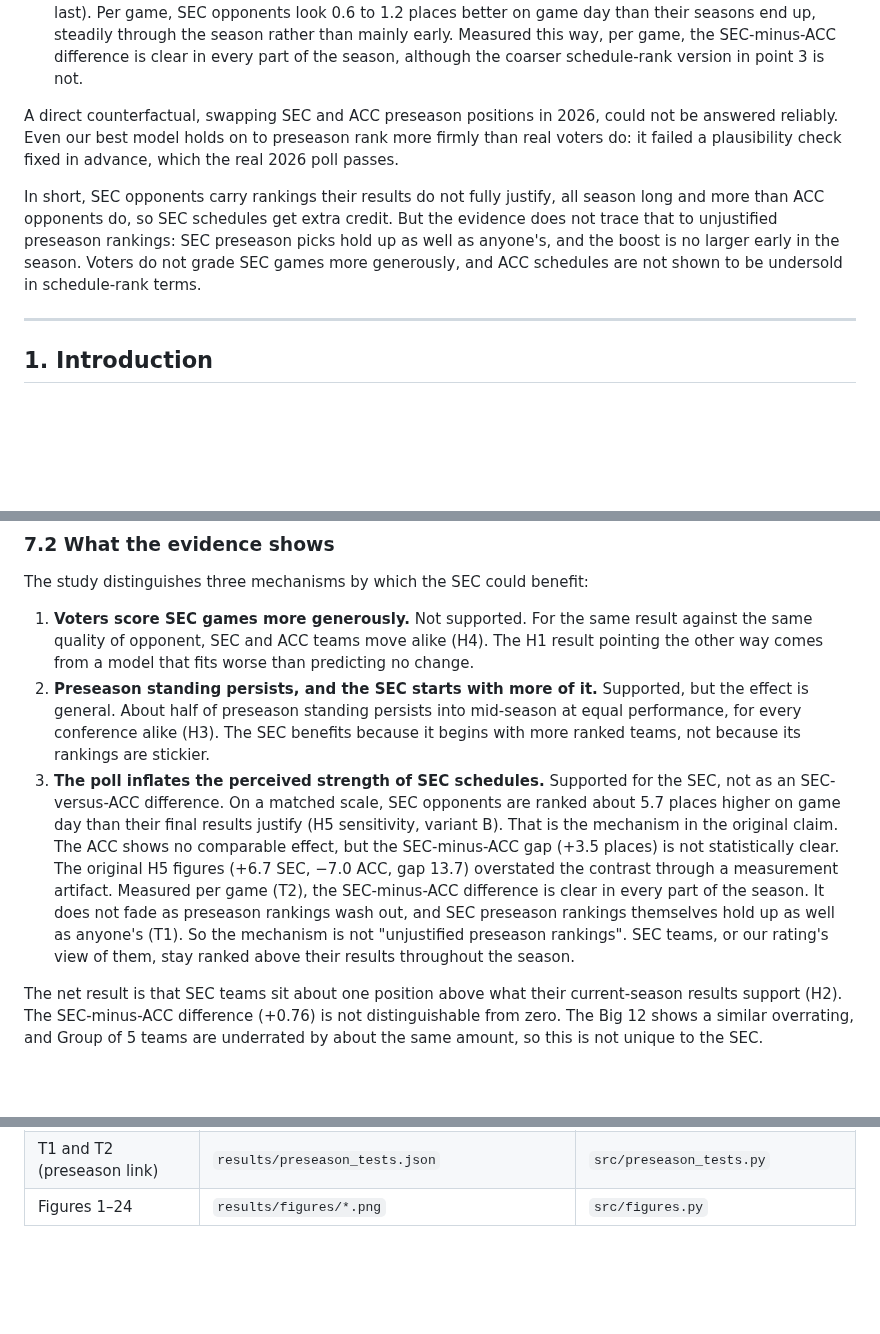
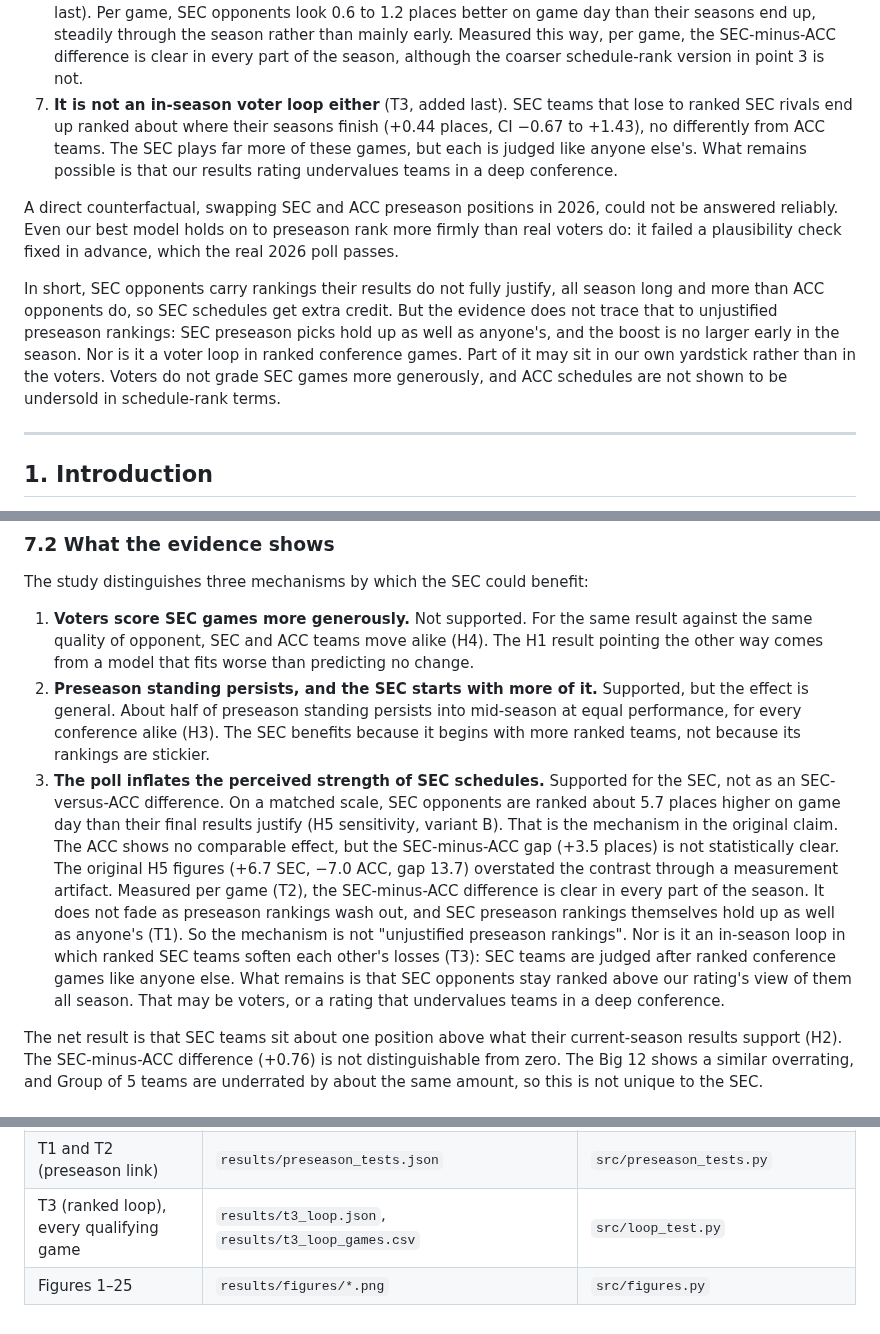
Before and after one commit to bowlsbeyk/CFB-Rankings, a Markdown page: REPORT.md, 3 parts joined by grey strips. Drawn GitHub-style; blank space fills up the shorter version.

```diff
--- a/REPORT.md
+++ b/REPORT.md
@@ -21,10 +21,11 @@ The model passed its pre-registered out-of-sample test. For the 2024 and 2025 se
 4. **SEC teams sit about one poll position above what their current-season results support** (+1.1, 95% CI +0.3 to +1.9; H2 against the season-only rating, added). The SEC-minus-ACC difference (+0.76, CI −0.43 to +1.93) is not distinguishable from zero, and the Big 12 is similar to the SEC at +1.2.
 5. **SEC preseason rankings are not unjustified** (T1, added last). SEC preseason-ranked teams finish almost exactly where their preseason rank predicts (+0.09 places, CI −1.63 to +1.89); ACC preseason picks hold up no better.
 6. **The SEC's schedule boost shows no preseason link, but it is bigger than the ACC's** (T2, added last). Per game, SEC opponents look 0.6 to 1.2 places better on game day than their seasons end up, steadily through the season rather than mainly early. Measured this way, per game, the SEC-minus-ACC difference is clear in every part of the season, although the coarser schedule-rank version in point 3 is not.
+7. **It is not an in-season voter loop either** (T3, added last). SEC teams that lose to ranked SEC rivals end up ranked about where their seasons finish (+0.44 places, CI −0.67 to +1.43), no differently from ACC teams. The SEC plays far more of these games, but each is judged like anyone else's. What remains possible is that our results rating undervalues teams in a deep conference.
 
 A direct counterfactual, swapping SEC and ACC preseason positions in 2026, could not be answered reliably. Even our best model holds on to preseason rank more firmly than real voters do: it failed a plausibility check fixed in advance, which the real 2026 poll passes.
 
-In short, SEC opponents carry rankings their results do not fully justify, all season long and more than ACC opponents do, so SEC schedules get extra credit. But the evidence does not trace that to unjustified preseason rankings: SEC preseason picks hold up as well as anyone's, and the boost is no larger early in the season. Voters do not grade SEC games more generously, and ACC schedules are not shown to be undersold in schedule-rank terms.
+In short, SEC opponents carry rankings their results do not fully justify, all season long and more than ACC opponents do, so SEC schedules get extra credit. But the evidence does not trace that to unjustified preseason rankings: SEC preseason picks hold up as well as anyone's, and the boost is no larger early in the season. Nor is it a voter loop in ranked conference games. Part of it may sit in our own yardstick rather than in the voters. Voters do not grade SEC games more generously, and ACC schedules are not shown to be undersold in schedule-rank terms.
 
 ---
 
@@ -518,7 +539,7 @@ The study distinguishes three mechanisms by which the SEC could benefit:
 
 1. **Voters score SEC games more generously.** Not supported. For the same result against the same quality of opponent, SEC and ACC teams move alike (H4). The H1 result pointing the other way comes from a model that fits worse than predicting no change.
 2. **Preseason standing persists, and the SEC starts with more of it.** Supported, but the effect is general. About half of preseason standing persists into mid-season at equal performance, for every conference alike (H3). The SEC benefits because it begins with more ranked teams, not because its rankings are stickier.
-3. **The poll inflates the perceived strength of SEC schedules.** Supported for the SEC, not as an SEC-versus-ACC difference. On a matched scale, SEC opponents are ranked about 5.7 places higher on game day than their final results justify (H5 sensitivity, variant B). That is the mechanism in the original claim. The ACC shows no comparable effect, but the SEC-minus-ACC gap (+3.5 places) is not statistically clear. The original H5 figures (+6.7 SEC, −7.0 ACC, gap 13.7) overstated the contrast through a measurement artifact. Measured per game (T2), the SEC-minus-ACC difference is clear in every part of the season. It does not fade as preseason rankings wash out, and SEC preseason rankings themselves hold up as well as anyone's (T1). So the mechanism is not "unjustified preseason rankings". SEC teams, or our rating's view of them, stay ranked above their results throughout the season.
+3. **The poll inflates the perceived strength of SEC schedules.** Supported for the SEC, not as an SEC-versus-ACC difference. On a matched scale, SEC opponents are ranked about 5.7 places higher on game day than their final results justify (H5 sensitivity, variant B). That is the mechanism in the original claim. The ACC shows no comparable effect, but the SEC-minus-ACC gap (+3.5 places) is not statistically clear. The original H5 figures (+6.7 SEC, −7.0 ACC, gap 13.7) overstated the contrast through a measurement artifact. Measured per game (T2), the SEC-minus-ACC difference is clear in every part of the season. It does not fade as preseason rankings wash out, and SEC preseason rankings themselves hold up as well as anyone's (T1). So the mechanism is not "unjustified preseason rankings". Nor is it an in-season loop in which ranked SEC teams soften each other's losses (T3): SEC teams are judged after ranked conference games like anyone else. What remains is that SEC opponents stay ranked above our rating's view of them all season. That may be voters, or a rating that undervalues teams in a deep conference.
 
 The net result is that SEC teams sit about one position above what their current-season results support (H2). The SEC-minus-ACC difference (+0.76) is not distinguishable from zero. The Big 12 shows a similar overrating, and Group of 5 teams are underrated by about the same amount, so this is not unique to the SEC.
 
@@ -585,4 +606,5 @@ python run_all.py
 | Exploratory team residuals | `results/team_bias_*.csv`, `results/conference_bias_*.csv` | `src/team_bias.py` |
 | 2026 over/underrated (exploratory) | `results/rankings_2026.csv` | `src/rankings_2026.py` |
 | T1 and T2 (preseason link) | `results/preseason_tests.json` | `src/preseason_tests.py` |
-| Figures 1–24 | `results/figures/*.png` | `src/figures.py` |
+| T3 (ranked loop), every qualifying game | `results/t3_loop.json`, `results/t3_loop_games.csv` | `src/loop_test.py` |
+| Figures 1–25 | `results/figures/*.png` | `src/figures.py` |
```
Also changed, not shown: other parts of REPORT.md (+22 -2 lines), README.md (+3 -2 lines), results/figures/fig25_t3_ranked_loop.png (added), 1 other file.
